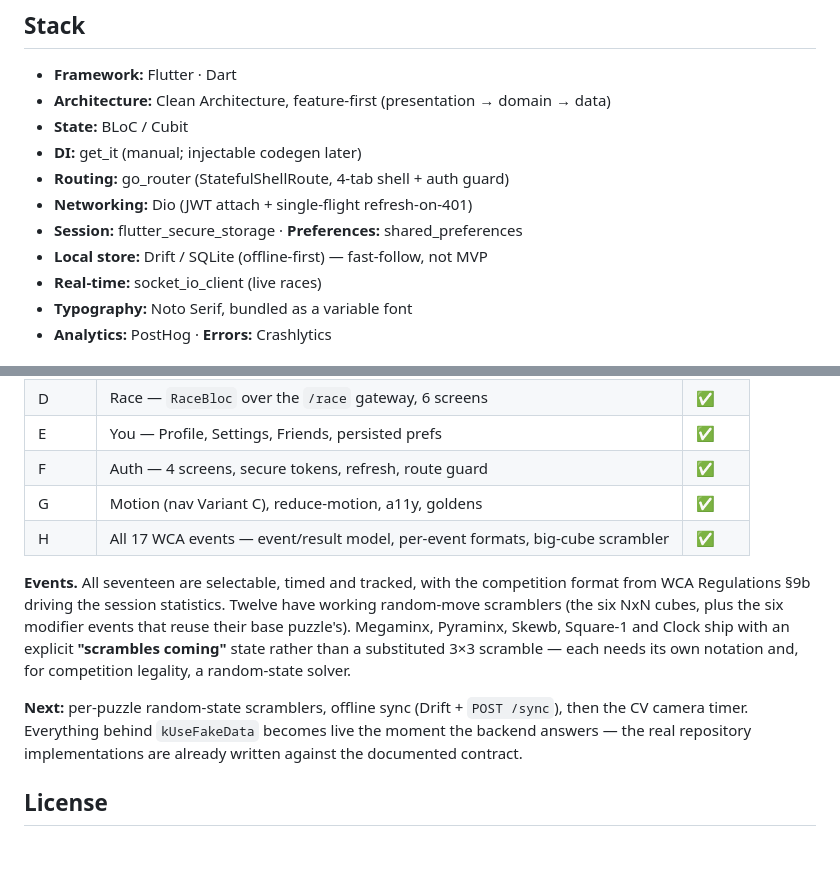
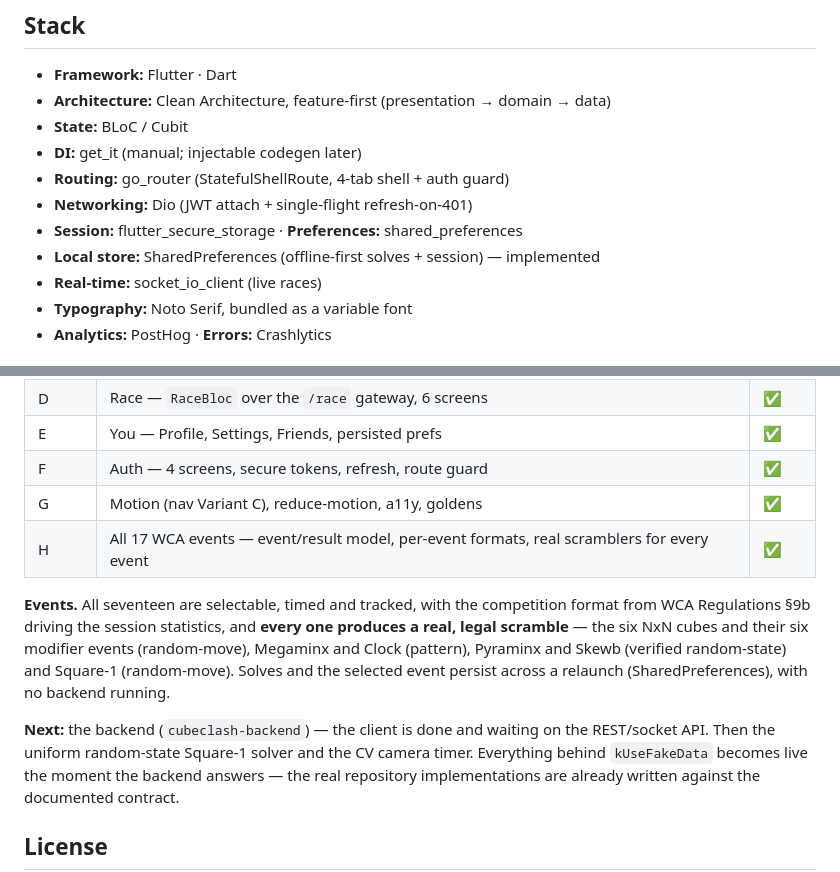
Before and after one commit to donik1998/cubeclash-flutter, a Markdown page: README.md, 2 parts joined by grey strips. Rendered like a GitHub page; blank space fills up the shorter version.

```diff
--- a/README.md
+++ b/README.md
@@ -10,7 +10,7 @@ The primary client for **CubeClash**, a competitive speedcubing app: solo WCA ti
 - **Routing:** go_router (StatefulShellRoute, 4-tab shell + auth guard)
 - **Networking:** Dio (JWT attach + single-flight refresh-on-401)
 - **Session:** flutter_secure_storage · **Preferences:** shared_preferences
-- **Local store:** Drift / SQLite (offline-first) — fast-follow, not MVP
+- **Local store:** SharedPreferences (offline-first solves + session) — implemented
 - **Real-time:** socket_io_client (live races)
 - **Typography:** Noto Serif, bundled as a variable font
 - **Analytics:** PostHog · **Errors:** Crashlytics
@@ -82,18 +82,18 @@ See `CLAUDE.md` for architecture, conventions, and the backend contract.
 | E | You — Profile, Settings, Friends, persisted prefs | ✅ |
 | F | Auth — 4 screens, secure tokens, refresh, route guard | ✅ |
 | G | Motion (nav Variant C), reduce-motion, a11y, goldens | ✅ |
-| H | All 17 WCA events — event/result model, per-event formats, big-cube scrambler | ✅ |
+| H | All 17 WCA events — event/result model, per-event formats, real scramblers for every event | ✅ |
 
 **Events.** All seventeen are selectable, timed and tracked, with the
-competition format from WCA Regulations §9b driving the session statistics.
-Twelve have working random-move scramblers (the six NxN cubes, plus the six
-modifier events that reuse their base puzzle's). Megaminx, Pyraminx, Skewb,
-Square-1 and Clock ship with an explicit **"scrambles coming"** state rather
-than a substituted 3×3 scramble — each needs its own notation and, for
-competition legality, a random-state solver.
+competition format from WCA Regulations §9b driving the session statistics, and
+**every one produces a real, legal scramble** — the six NxN cubes and their six
+modifier events (random-move), Megaminx and Clock (pattern), Pyraminx and Skewb
+(verified random-state) and Square-1 (random-move). Solves and the selected
+event persist across a relaunch (SharedPreferences), with no backend running.
 
-**Next:** per-puzzle random-state scramblers, offline sync (Drift +
-`POST /sync`), then the CV camera timer.
+**Next:** the backend (`cubeclash-backend`) — the client is done and waiting on
+the REST/socket API. Then the uniform random-state Square-1 solver and the CV
+camera timer.
 Everything behind `kUseFakeData` becomes live the moment the backend answers —
 the real repository implementations are already written against the documented
 contract.
```
Also changed, not shown: CLAUDE.md (+71 -23 lines).
